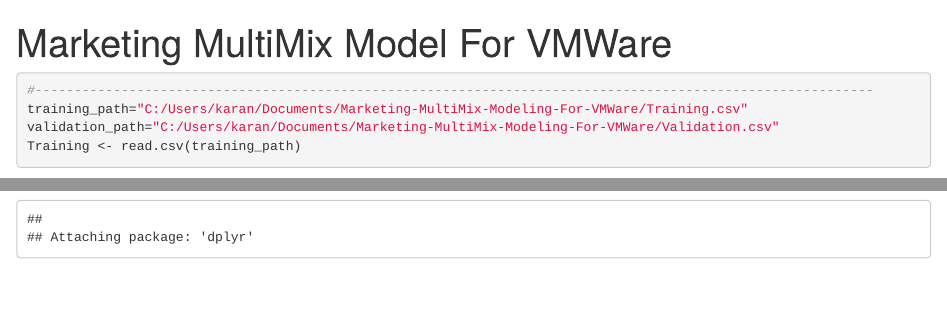
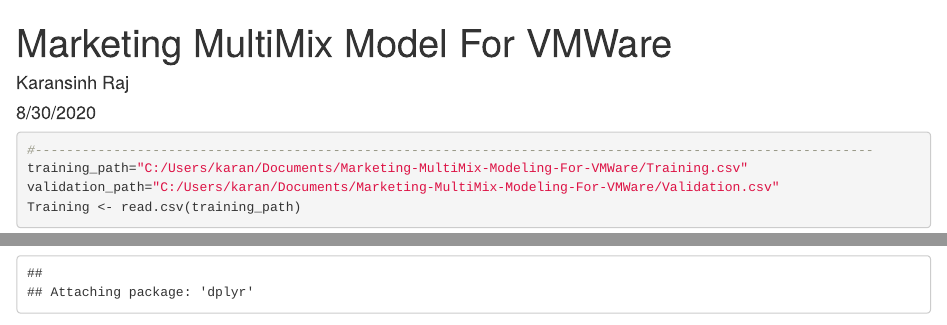
Before and after one commit to RKaransinh/Marketing-MultiMix-Modeling-For-VMWare, an R Markdown document (Marketing MultiMix Model For VMWare_1.Rmd): the page in a window 1100 px wide, from its top, and a second part further down, joined at a grey line. Rendered offline with R 4.5, knitr and Pandoc, with nearby package versions; some code elsewhere in the file could not run offline.

Commit message:
Update Marketing MultiMix Model For VMWare_1.Rmd

```diff
--- a/Marketing MultiMix Model For VMWare_1.Rmd
+++ b/Marketing MultiMix Model For VMWare_1.Rmd
@@ -1,5 +1,7 @@
 ---
 title: "Marketing MultiMix Model For VMWare"
+author: "Karansinh Raj"
+date: "8/30/2020"
 output: html_document
 ---
 
```
